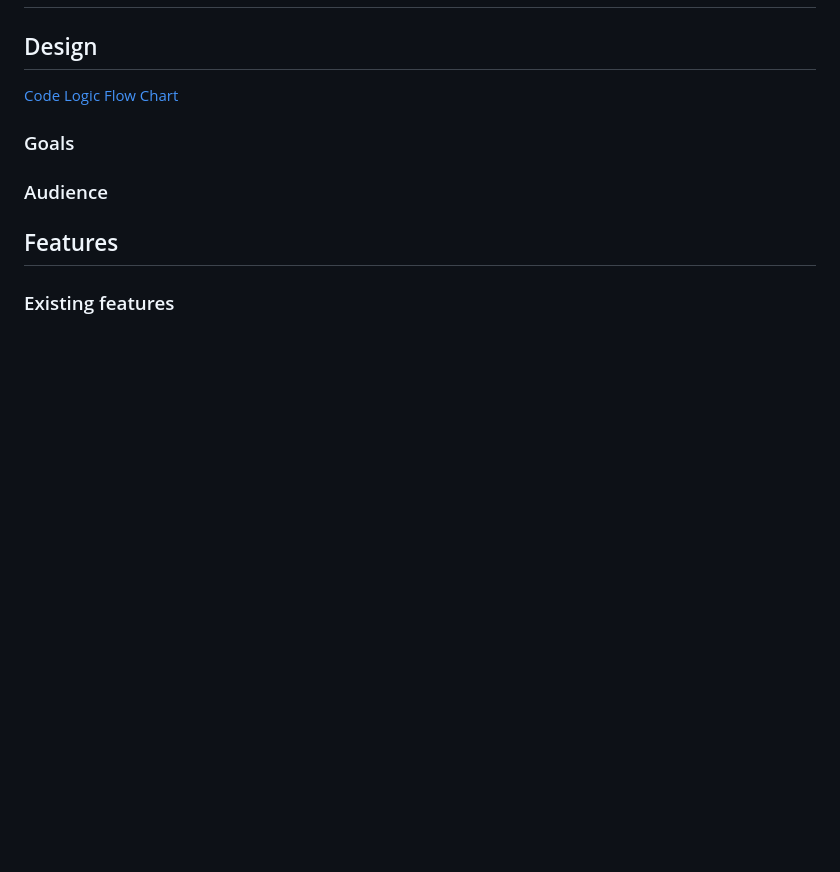
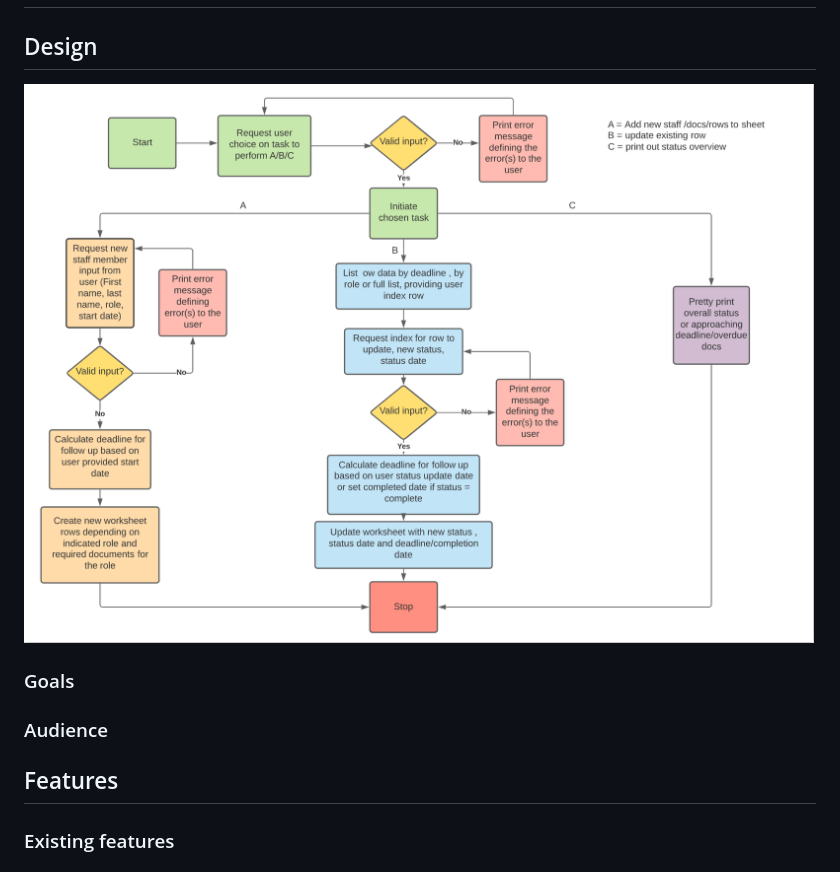
Before and after one commit to CeciliaSwe/portfolio-3rd, a Markdown page: README.md, the part around the change. GitHub-like rendering; pictures changed too: assets/images/flowchart-p3.png (added); blank space fills up the shorter version.

Commit message:
Initial commit, add logic flowchart to readme

```diff
--- a/README.md
+++ b/README.md
@@ -4,7 +4,7 @@
 
 ## Design
 
-[Code Logic Flow Chart]()
+![Code Logic Flow Chart](assets/images/flowchart-p3.png)
 
 
 ### Goals
```
